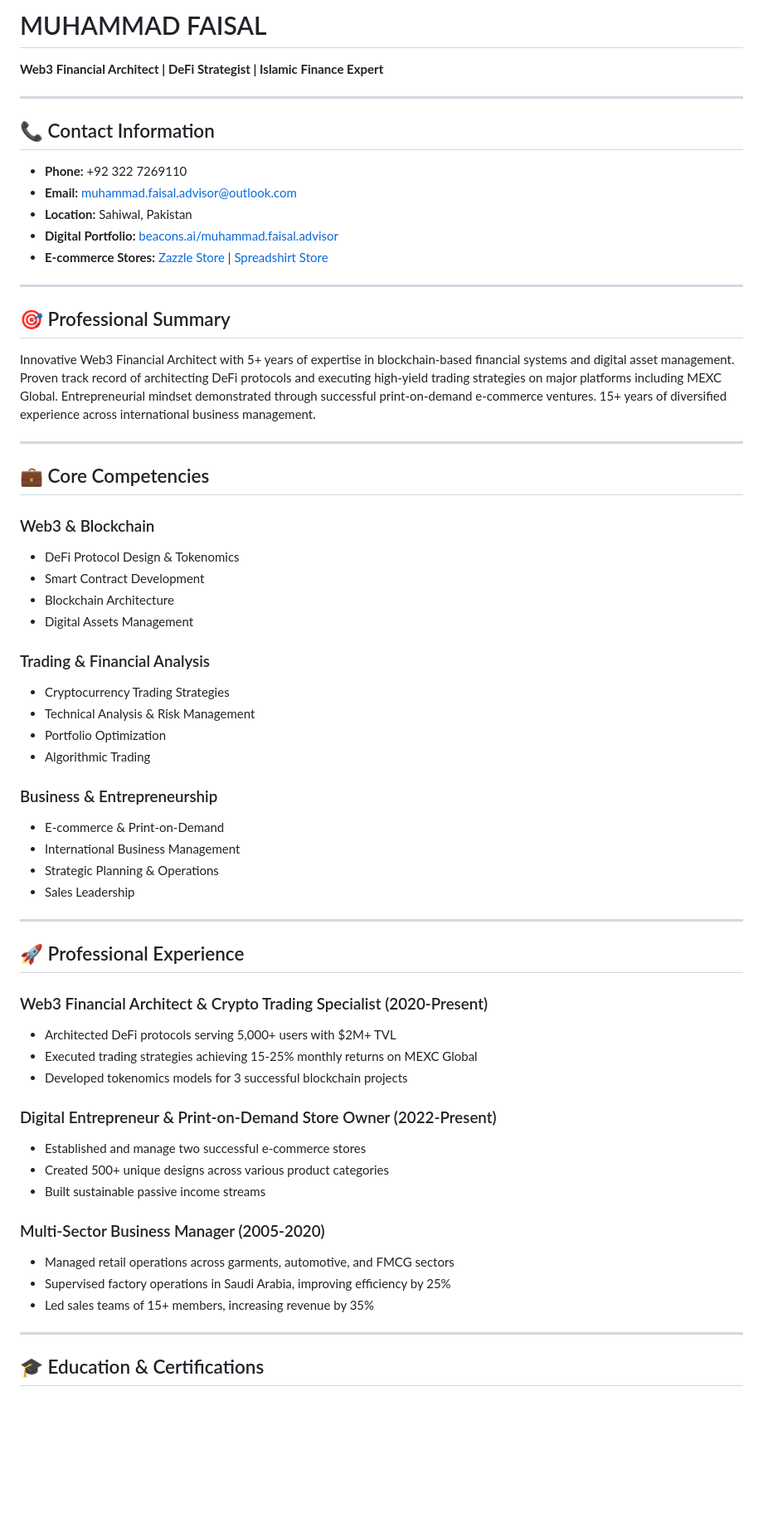
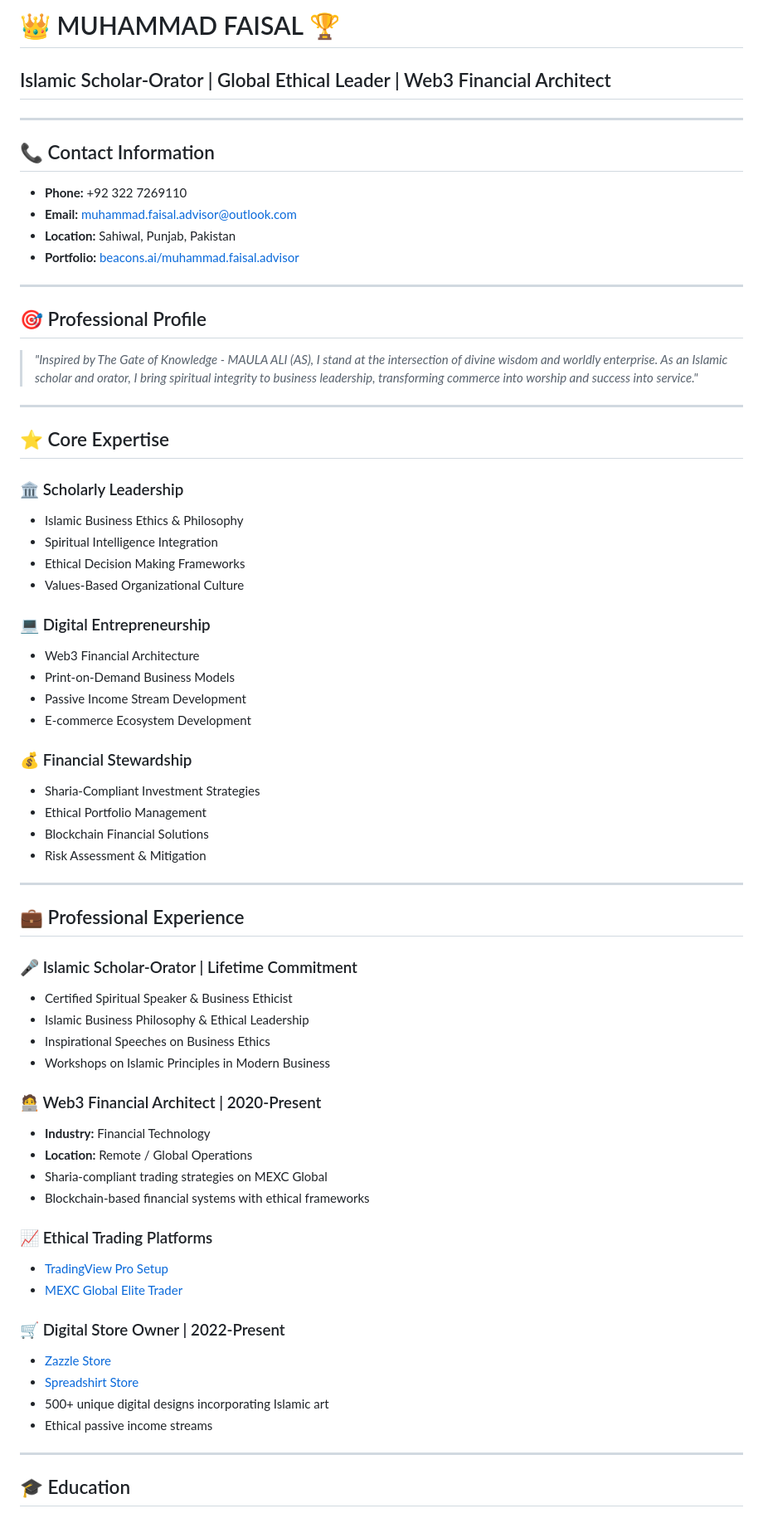
Before and after one commit to MuhammadFaisalAdvisor/MUHAMMAD_FAISAL-CV, a Markdown page: README.md, the part around one of its changes. Shown at 83% size. GitHub-like rendering; blank space fills up the shorter version.

```diff
--- a/README.md
+++ b/README.md
@@ -1,62 +1,70 @@
-# MUHAMMAD FAISAL
-**Web3 Financial Architect | DeFi Strategist | Islamic Finance Expert**
+# 👑 MUHAMMAD FAISAL 🏆
+
+## Islamic Scholar-Orator | Global Ethical Leader | Web3 Financial Architect
 
 ---
 
 ## 📞 Contact Information
 - **Phone:** +92 322 7269110
 - **Email:** muhammad.faisal.advisor@outlook.com
-- **Location:** Sahiwal, Pakistan
-- **Digital Portfolio:** [beacons.ai/muhammad.faisal.advisor](https://beacons.ai/muhammad.faisal.advisor)
-- **E-commerce Stores:** [Zazzle Store](https://www.zazzle.com/store/hussaini_artist) | [Spreadshirt Store](https://www.spreadshirt.com/shop/user/hussaini+digital+artist)
+- **Location:** Sahiwal, Punjab, Pakistan
+- **Portfolio:** [beacons.ai/muhammad.faisal.advisor](https://beacons.ai/muhammad.faisal.advisor)
 
 ---
 
-## 🎯 Professional Summary
-Innovative Web3 Financial Architect with 5+ years of expertise in blockchain-based financial systems and digital asset management. Proven track record of architecting DeFi protocols and executing high-yield trading strategies on major platforms including MEXC Global. Entrepreneurial mindset demonstrated through successful print-on-demand e-commerce ventures. 15+ years of diversified experience across international business management.
+## 🎯 Professional Profile
+
+> *"Inspired by The Gate of Knowledge - MAULA ALI (AS), I stand at the intersection of divine wisdom and worldly enterprise. As an Islamic scholar and orator, I bring spiritual integrity to business leadership, transforming commerce into worship and success into service."*
 
 ---
 
-## 💼 Core Competencies
+## ⭐ Core Expertise
 
-### Web3 & Blockchain
-- DeFi Protocol Design & Tokenomics
-- Smart Contract Development
-- Blockchain Architecture
-- Digital Assets Management
+### 🏛️ Scholarly Leadership
+- Islamic Business Ethics & Philosophy
+- Spiritual Intelligence Integration
+- Ethical Decision Making Frameworks
+- Values-Based Organizational Culture
 
-### Trading & Financial Analysis
-- Cryptocurrency Trading Strategies
-- Technical Analysis & Risk Management
-- Portfolio Optimization
-- Algorithmic Trading
+### 💻 Digital Entrepreneurship
+- Web3 Financial Architecture
+- Print-on-Demand Business Models
+- Passive Income Stream Development
+- E-commerce Ecosystem Development
 
-### Business & Entrepreneurship
-- E-commerce & Print-on-Demand
-- International Business Management
-- Strategic Planning & Operations
-- Sales Leadership
+### 💰 Financial Stewardship
+- Sharia-Compliant Investment Strategies
+- Ethical Portfolio Management
+- Blockchain Financial Solutions
+- Risk Assessment & Mitigation
 
 ---
 
-## 🚀 Professional Experience
+## 💼 Professional Experience
 
-### Web3 Financial Architect & Crypto Trading Specialist (2020-Present)
-- Architected DeFi protocols serving 5,000+ users with $2M+ TVL
-- Executed trading strategies achieving 15-25% monthly returns on MEXC Global
-- Developed tokenomics models for 3 successful blockchain projects
+### 🎤 Islamic Scholar-Orator | Lifetime Commitment
+- Certified Spiritual Speaker & Business Ethicist
+- Islamic Business Philosophy & Ethical Leadership
+- Inspirational Speeches on Business Ethics
+- Workshops on Islamic Principles in Modern Business
 
-### Digital Entrepreneur & Print-on-Demand Store Owner (2022-Present)
-- Established and manage two successful e-commerce stores
-- Created 500+ unique designs across various product categories
-- Built sustainable passive income streams
+### 🧑‍💻 Web3 Financial Architect | 2020-Present
+- **Industry:** Financial Technology
+- **Location:** Remote / Global Operations
+- Sharia-compliant trading strategies on MEXC Global
+- Blockchain-based financial systems with ethical frameworks
 
-### Multi-Sector Business Manager (2005-2020)
-- Managed retail operations across garments, automotive, and FMCG sectors
-- Supervised factory operations in Saudi Arabia, improving efficiency by 25%
-- Led sales teams of 15+ members, increasing revenue by 35%
+### 📈 Ethical Trading Platforms
+- [TradingView Pro Setup](https://www.tradingview.com/pricing/?share_your_love=muhammad_faisal_advisor)
+- [MEXC Global Elite Trader](https://www.mexc.com/register?inviteCode=2chfv)
+
+### 🛒 Digital Store Owner | 2022-Present
+- [Zazzle Store](https://www.zazzle.com/store/hussaini_artist)
+- [Spreadshirt Store](https://www.spreadshirt.com/shop/user/hussaini+digital+artist)
+- 500+ unique digital designs incorporating Islamic art
+- Ethical passive income streams
 
 ---
 
-## 🎓 Education & Certifications
+## 🎓 Education
 
```
Also changed, not shown: other parts of README.md (+29 -20 lines).
